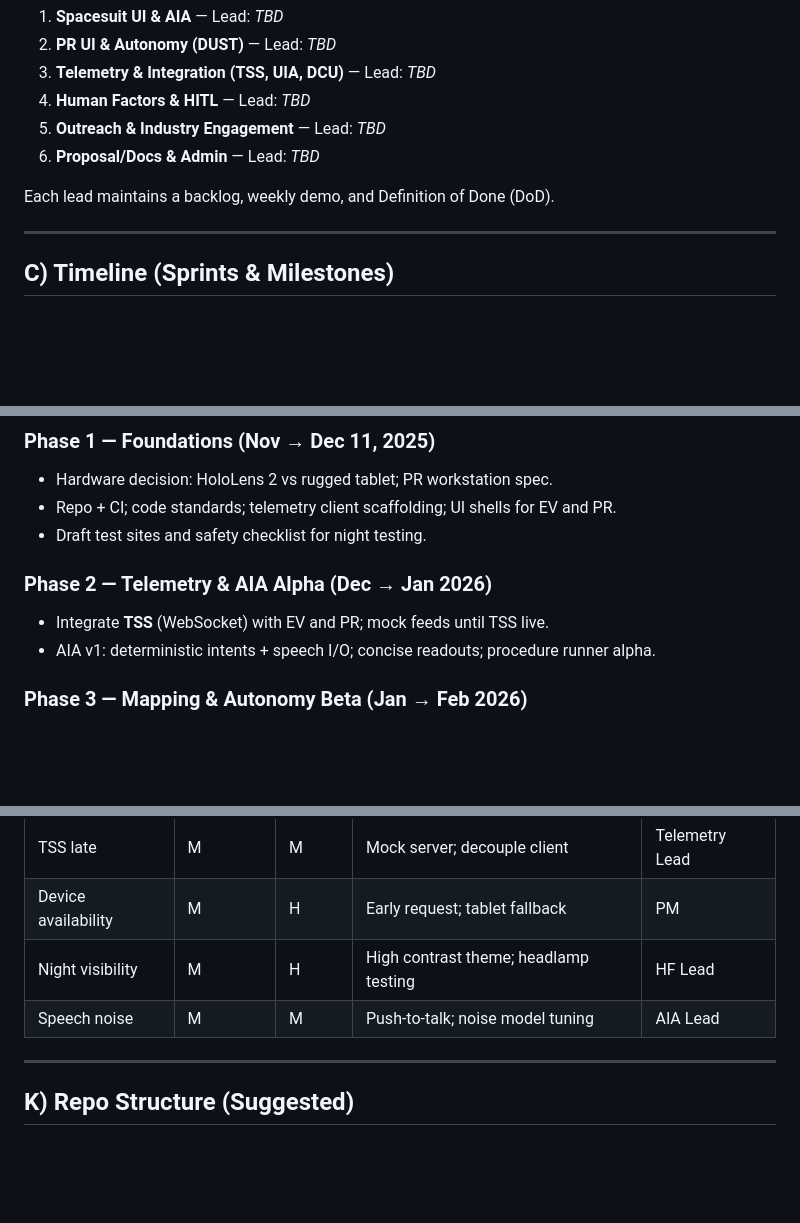
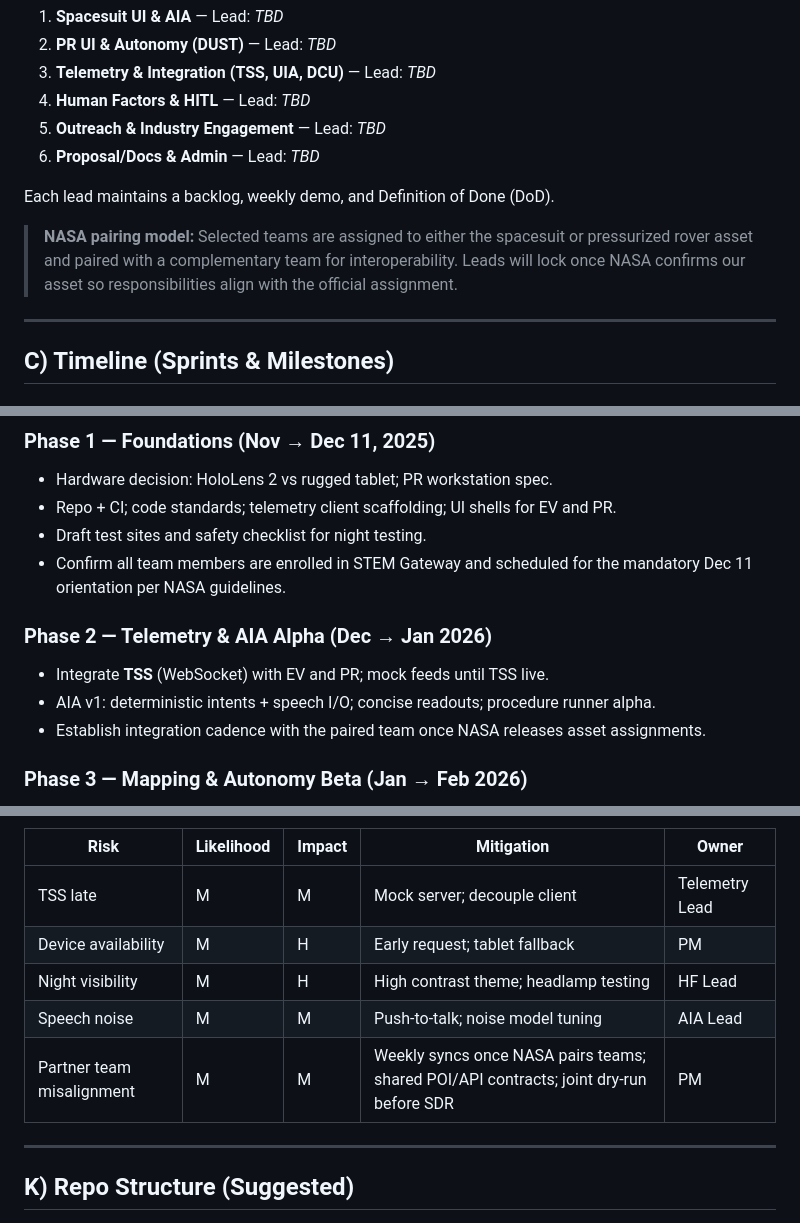
Before and after one commit to nasa-suits-challenge/suits-2026, a Markdown page: docs/implementation.md, 3 parts joined by grey strips. Rendered like a GitHub page; blank space fills up the shorter version.

```diff
--- a/docs/implementation.md
+++ b/docs/implementation.md
@@ -26,6 +26,8 @@
 
 Each lead maintains a backlog, weekly demo, and Definition of Done (DoD).
 
+> **NASA pairing model:** Selected teams are assigned to either the spacesuit or pressurized rover asset and paired with a complementary team for interoperability. Leads will lock once NASA confirms our asset so responsibilities align with the official assignment.
+
 ---
 
 ## C) Timeline (Sprints & Milestones)
@@ -39,10 +41,12 @@ Each lead maintains a backlog, weekly demo, and Definition of Done (DoD).
 - Hardware decision: HoloLens 2 vs rugged tablet; PR workstation spec.
 - Repo + CI; code standards; telemetry client scaffolding; UI shells for EV and PR.
 - Draft test sites and safety checklist for night testing.
+- Confirm all team members are enrolled in STEM Gateway and scheduled for the mandatory Dec 11 orientation per NASA guidelines.
 
 ### Phase 2 — Telemetry & AIA Alpha (Dec → Jan 2026)
 - Integrate **TSS** (WebSocket) with EV and PR; mock feeds until TSS live.
 - AIA v1: deterministic intents + speech I/O; concise readouts; procedure runner alpha.
+- Establish integration cadence with the paired team once NASA releases asset assignments.
 
 ### Phase 3 — Mapping & Autonomy Beta (Jan → Feb 2026)
 - EV: 2D minimap, breadcrumbs, drop‑pins, predictive range ring.
@@ -115,6 +119,7 @@ Flights $4,500; Hotel $2,000; Ground $400; Operating $600; Software $500; Misc $
 | Device availability | M | H | Early request; tablet fallback | PM |
 | Night visibility | M | H | High contrast theme; headlamp testing | HF Lead |
 | Speech noise | M | M | Push‑to‑talk; noise model tuning | AIA Lead |
+| Partner team misalignment | M | M | Weekly syncs once NASA pairs teams; shared POI/API contracts; joint dry-run before SDR | PM |
 
 ---
 
```
Also changed, not shown: docs/prd.md (+21 -15 lines).
